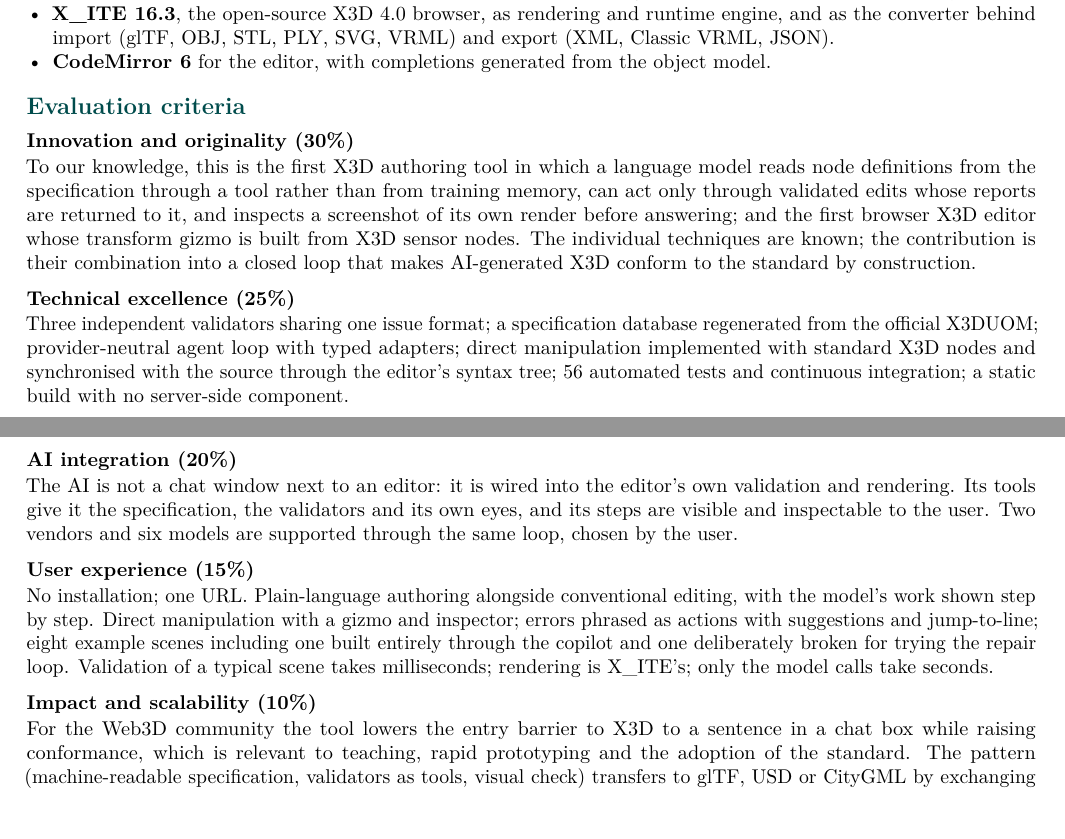
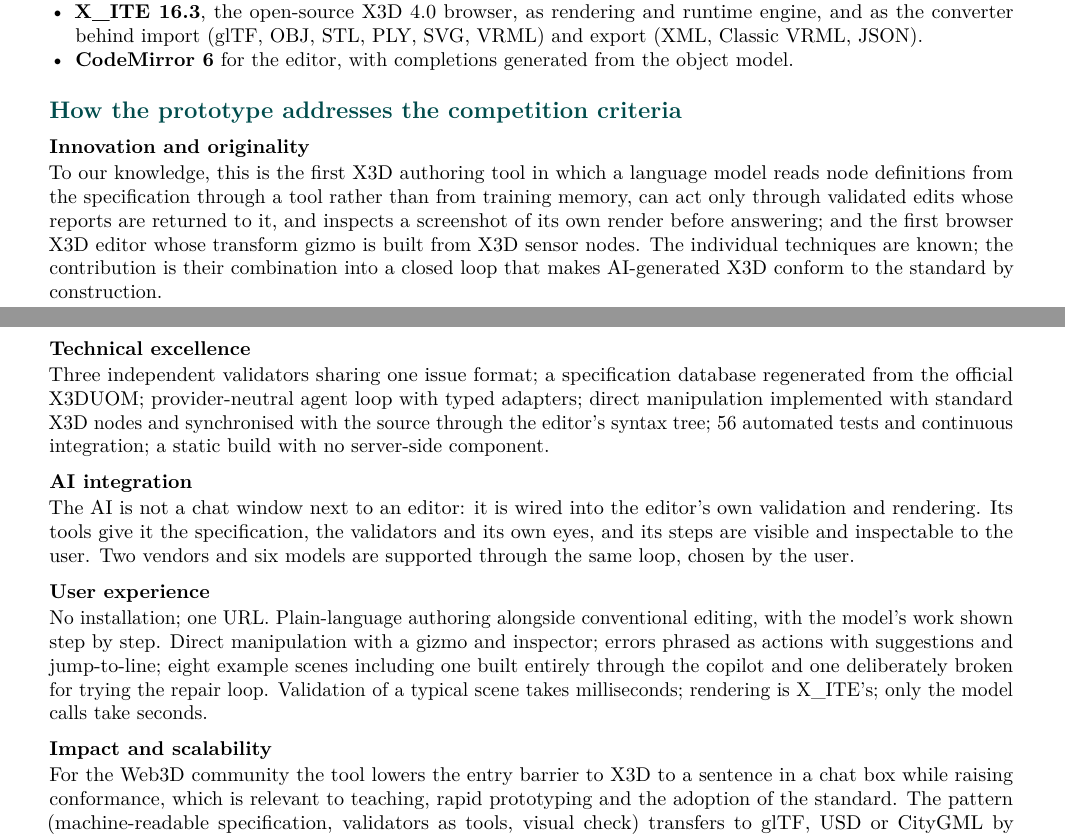
Before and after one commit to ajaspe/x3d-copilot, a LaTeX document (docs/submission/ai/technical-overview.tex): two parts of pages 3 and 4 of 4, joined at a grey line, cut so that both start at the same text. Compiled offline with pdfLaTeX.

Commit message:
AI documentation: video link box, wider margins, criteria section renamed without weights
Co-Authored-By: Claude Fable 5.1 <noreply@anthropic.com>

```diff
--- a/docs/submission/ai/technical-overview.tex
+++ b/docs/submission/ai/technical-overview.tex
@@ -1,5 +1,5 @@
 \documentclass[10pt,a4paper]{article}
-\usepackage[margin=16mm,top=13mm,bottom=14mm]{geometry}
+\usepackage[margin=20mm,top=17mm,bottom=18mm]{geometry}
 \usepackage[T1]{fontenc}
 \usepackage[utf8]{inputenc}
 \usepackage{lmodern}
@@ -14,7 +14,7 @@
 \usepackage{caption}
 \captionsetup{font=small,labelfont=bf,skip=3pt}
 \setlist{nosep,leftmargin=1.3em}
-\titlespacing*{\section}{0pt}{9pt}{3pt}
+\titlespacing*{\section}{0pt}{12pt}{4pt}
 \titlespacing*{\subsection}{0pt}{6pt}{1pt}
 \titleformat{\section}{\normalfont\large\bfseries\color{teal!60!black}}{}{0pt}{}
 \titleformat{\subsection}{\normalfont\normalsize\bfseries}{}{0pt}{}
@@ -93,20 +93,20 @@ Google Gemini 3.8~Flash (default), Gemini 3.1~Pro and Gemini 2.5~Pro/Flash; Anth
 \item \textbf{CodeMirror~6} for the editor, with completions generated from the object model.
 \end{itemize}
 
-\section{Evaluation criteria}
-\subsection{Innovation and originality (30\%)}
+\section{How the prototype addresses the competition criteria}
+\subsection{Innovation and originality}
 To our knowledge, this is the first X3D authoring tool in which a language model reads node definitions from the specification through a tool rather than from training memory, can act only through validated edits whose reports are returned to it, and inspects a screenshot of its own render before answering; and the first browser X3D editor whose transform gizmo is built from X3D sensor nodes. The individual techniques are known; the contribution is their combination into a closed loop that makes AI-generated X3D conform to the standard by construction.
 
-\subsection{Technical excellence (25\%)}
+\subsection{Technical excellence}
 Three independent validators sharing one issue format; a specification database regenerated from the official X3DUOM; provider-neutral agent loop with typed adapters; direct manipulation implemented with standard X3D nodes and synchronised with the source through the editor's syntax tree; 56 automated tests and continuous integration; a static build with no server-side component.
 
-\subsection{AI integration (20\%)}
+\subsection{AI integration}
 The AI is not a chat window next to an editor: it is wired into the editor's own validation and rendering. Its tools give it the specification, the validators and its own eyes, and its steps are visible and inspectable to the user. Two vendors and six models are supported through the same loop, chosen by the user.
 
-\subsection{User experience (15\%)}
+\subsection{User experience}
 No installation; one URL. Plain-language authoring alongside conventional editing, with the model's work shown step by step. Direct manipulation with a gizmo and inspector; errors phrased as actions with suggestions and jump-to-line; eight example scenes including one built entirely through the copilot and one deliberately broken for trying the repair loop. Validation of a typical scene takes milliseconds; rendering is X\_ITE's; only the model calls take seconds.
 
-\subsection{Impact and scalability (10\%)}
+\subsection{Impact and scalability}
 For the Web3D community the tool lowers the entry barrier to X3D to a sentence in a chat box while raising conformance, which is relevant to teaching, rapid prototyping and the adoption of the standard. The pattern (machine-readable specification, validators as tools, visual check) transfers to glTF, USD or CityGML by exchanging the schema and object model. Deployment scales trivially because the compute is the user's browser and their own model account. The project is open source under the MIT license.
 
 \section{Innovation statement}
```
Also changed, not shown: docs/submission/ai/easychair-form-ai.md (+2 -2 lines), docs/submission/ai/x3d-copilot-ai-documentation.pdf (added), docs/submission/ai/technical-overview.tex (4 more changed lines).
